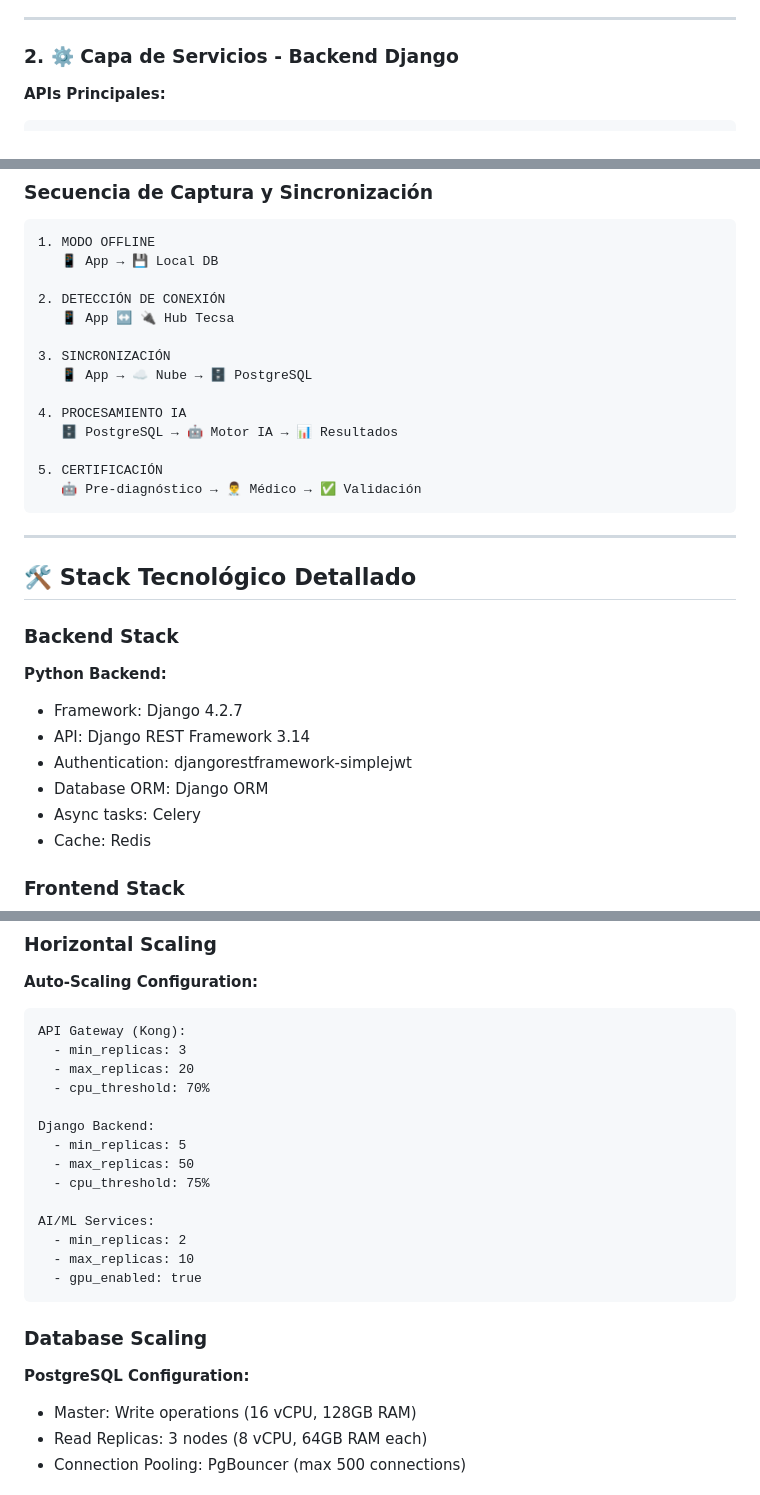
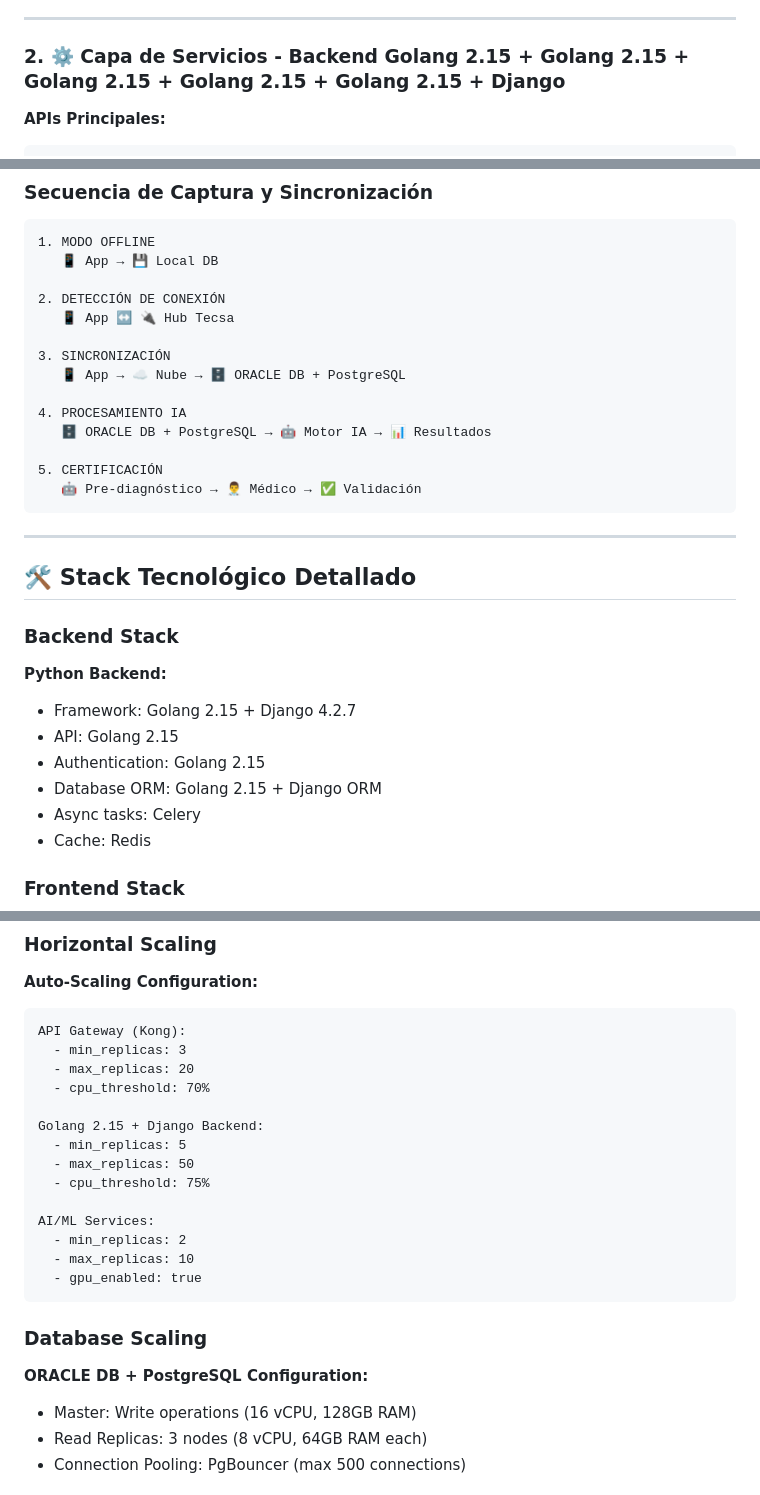
Before and after one commit to TecsaS3/brochure-tecsas3, a Markdown page: ARCHITECTURE_TecsaS3.md, 3 parts joined by grey strips. Rendered like a GitHub page.

```diff
--- a/ARCHITECTURE_TecsaS3.md
+++ b/ARCHITECTURE_TecsaS3.md
@@ -50,7 +50,7 @@ src/
 
 ---
 
-### 2. ⚙️ Capa de Servicios - Backend Django
+### 2. ⚙️ Capa de Servicios - Backend Golang 2.15 + Golang 2.15 + Golang 2.15 + Golang 2.15 + Golang 2.15 + Django
 
 **APIs Principales:**
 
@@ -135,10 +135,10 @@ ON medical_records (patient_id, created_at DESC);
    📱 App ↔️ 🔌 Hub Tecsa
 
 3. SINCRONIZACIÓN
-   📱 App → ☁️ Nube → 🗄️ PostgreSQL
+   📱 App → ☁️ Nube → 🗄️ ORACLE DB + PostgreSQL
 
 4. PROCESAMIENTO IA
-   🗄️ PostgreSQL → 🤖 Motor IA → 📊 Resultados
+   🗄️ ORACLE DB + PostgreSQL → 🤖 Motor IA → 📊 Resultados
 
 5. CERTIFICACIÓN
    🤖 Pre-diagnóstico → 👨‍⚕️ Médico → ✅ Validación
@@ -151,10 +151,10 @@ ON medical_records (patient_id, created_at DESC);
 ### Backend Stack
 
 **Python Backend:**
-- Framework: Django 4.2.7
-- API: Django REST Framework 3.14
-- Authentication: djangorestframework-simplejwt
-- Database ORM: Django ORM
+- Framework: Golang 2.15 + Django 4.2.7
+- API: Golang 2.15
+- Authentication: Golang 2.15
+- Database ORM: Golang 2.15 + Django ORM
 - Async tasks: Celery
 - Cache: Redis
 
@@ -271,7 +271,7 @@ API Gateway (Kong):
   - max_replicas: 20
   - cpu_threshold: 70%
 
-Django Backend:
+Golang 2.15 + Django Backend:
   - min_replicas: 5
   - max_replicas: 50
   - cpu_threshold: 75%
@@ -284,7 +284,7 @@ AI/ML Services:
 
 ### Database Scaling
 
-**PostgreSQL Configuration:**
+**ORACLE DB + PostgreSQL Configuration:**
 - Master: Write operations (16 vCPU, 128GB RAM)
 - Read Replicas: 3 nodes (8 vCPU, 64GB RAM each)
 - Connection Pooling: PgBouncer (max 500 connections)
```
Also changed, not shown: other parts of ARCHITECTURE_TecsaS3.md (+1 -1 lines).
